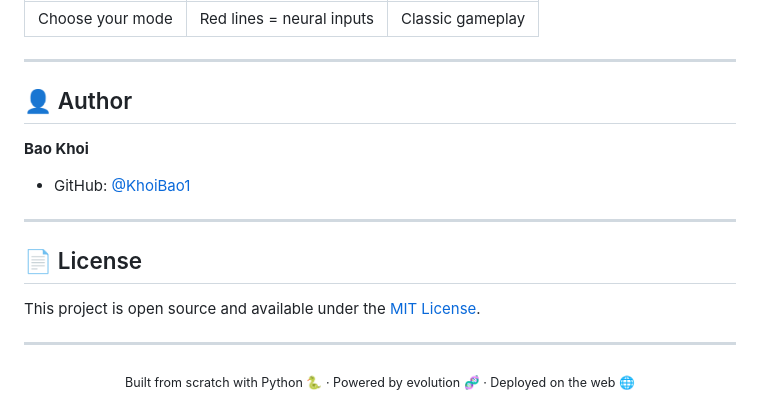
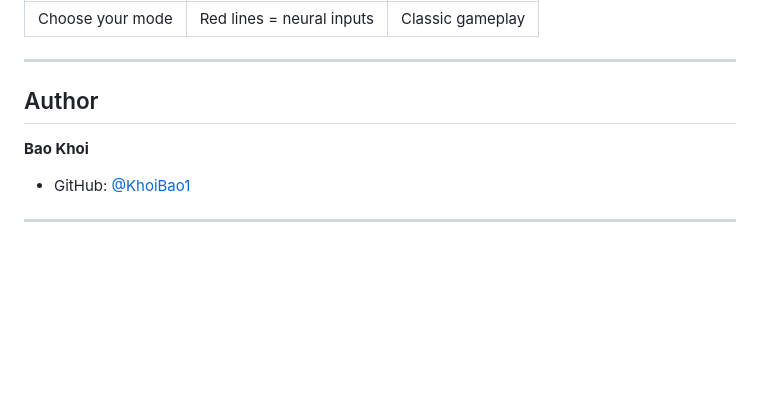
Before and after one commit to KhoiBao1/flappy-bird-neat, a Markdown page: README.md, the part around the change. GitHub-like rendering; blank space fills up the shorter version.

```diff
--- a/README.md
+++ b/README.md
@@ -196,19 +196,9 @@ Key parameters from `config-feedforward.txt` that shape how the AI evolves:
 
 ---
 
-## 👤 Author
+## Author
 
 **Bao Khoi**
 - GitHub: [@KhoiBao1](https://github.com/KhoiBao1)
 
 ---
-
-## 📄 License
-
-This project is open source and available under the [MIT License](LICENSE).
-
----
-
-<div align="center">
-  <sub>Built from scratch with Python 🐍 · Powered by evolution 🧬 · Deployed on the web 🌐</sub>
-</div>
```
